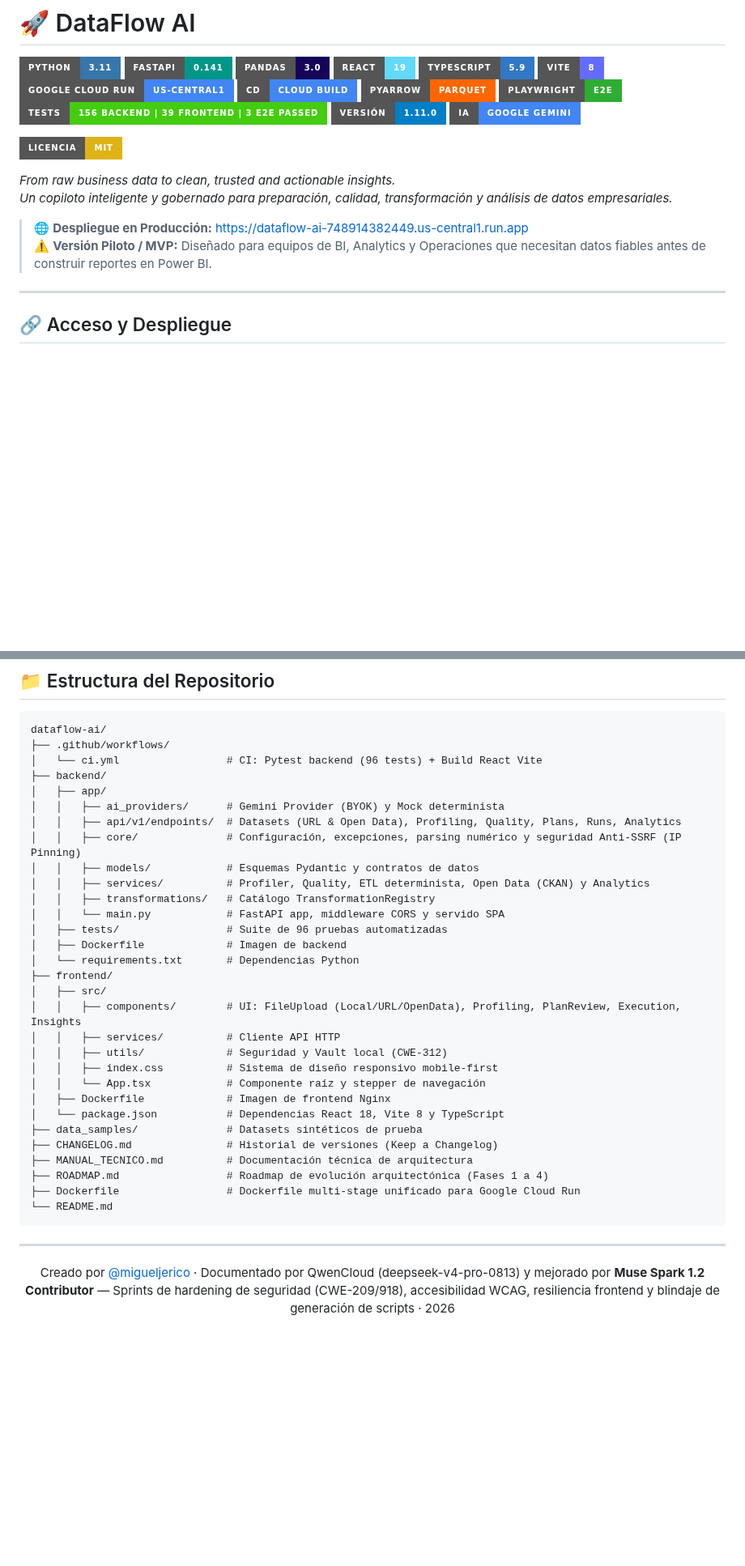
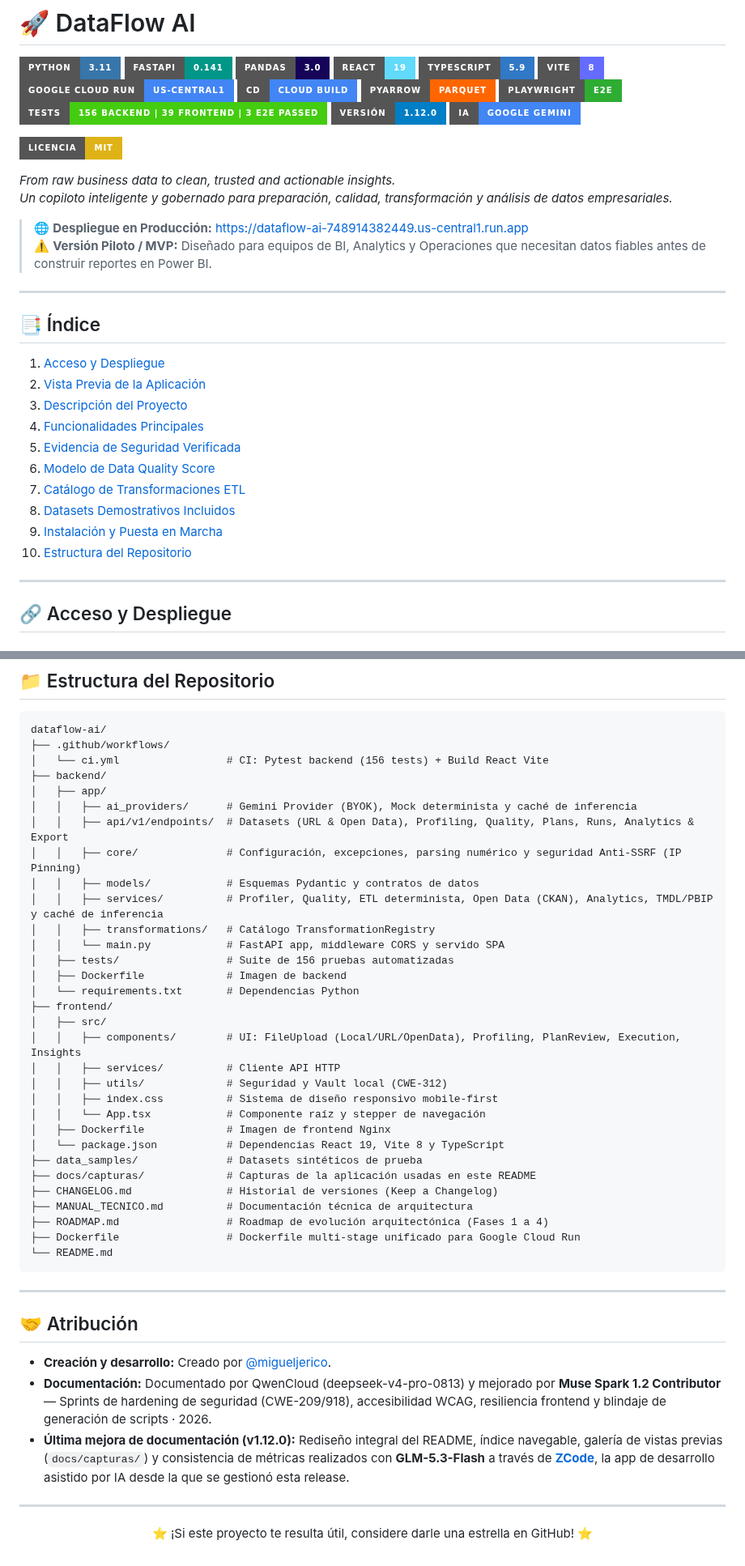
Before and after one commit to migueljerico/dataflow-ai, a Markdown page: README.md, 2 parts joined by grey strips. Shown at 81% size. Drawn GitHub-style; badges without logos; blank space fills up the shorter version.

````diff
--- a/README.md
+++ b/README.md
@@ -11,7 +11,7 @@
 ![PyArrow](https://img.shields.io/badge/PyArrow-Parquet-FF6600?style=for-the-badge&logo=apachearrow&logoColor=white)
 ![Playwright](https://img.shields.io/badge/Playwright-E2E-2EAD33?style=for-the-badge&logo=playwright&logoColor=white)
 ![Tests](https://img.shields.io/badge/Tests-156%20backend%20%7C%2039%20frontend%20%7C%203%20E2E%20passed-brightgreen?style=for-the-badge&logo=pytest&logoColor=white)
-![Versión](https://img.shields.io/badge/Versi%C3%B3n-1.11.0-blue?style=for-the-badge&logo=git&logoColor=white)
+![Versión](https://img.shields.io/badge/Versi%C3%B3n-1.12.0-blue?style=for-the-badge&logo=git&logoColor=white)
 ![Gemini](https://img.shields.io/badge/IA-Google%20Gemini-4285F4?style=for-the-badge&logo=googlegemini&logoColor=white)
 
 ![Licencia](https://img.shields.io/badge/Licencia-MIT-yellow?style=for-the-badge&logo=open-source-initiative&logoColor=white)
@@ -21,6 +21,21 @@
 
 > 🌐 **Despliegue en Producción:** [https://dataflow-ai-748914382449.us-central1.run.app](https://dataflow-ai-748914382449.us-central1.run.app)
 > ⚠️ **Versión Piloto / MVP:** Diseñado para equipos de BI, Analytics y Operaciones que necesitan datos fiables antes de construir reportes en Power BI.
+
+---
+
+## 📑 Índice
+
+1. [Acceso y Despliegue](#-acceso-y-despliegue)
+2. [Vista Previa de la Aplicación](#-vista-previa-de-la-aplicación)
+3. [Descripción del Proyecto](#-descripción-del-proyecto)
+4. [Funcionalidades Principales](#-funcionalidades-principales)
+5. [Evidencia de Seguridad Verificada](#%EF%B8%8F-evidencia-de-seguridad-verificada-penetration-testing-en-producción)
+6. [Modelo de Data Quality Score](#-modelo-de-data-quality-score)
+7. [Catálogo de Transformaciones ETL](#%EF%B8%8F-catálogo-de-transformaciones-etl)
+8. [Datasets Demostrativos Incluidos](#-datasets-demostrativos-incluidos)
+9. [Instalación y Puesta en Marcha](#%EF%B8%8F-instalación-y-puesta-en-marcha)
+10. [Estructura del Repositorio](#-estructura-del-repositorio)
 
 ---
 
@@ -248,17 +306,17 @@ docker compose up --build
 ```text
 dataflow-ai/
 ├── .github/workflows/
-│   └── ci.yml                 # CI: Pytest backend (96 tests) + Build React Vite
+│   └── ci.yml                 # CI: Pytest backend (156 tests) + Build React Vite
 ├── backend/
 │   ├── app/
-│   │   ├── ai_providers/      # Gemini Provider (BYOK) y Mock determinista
-│   │   ├── api/v1/endpoints/  # Datasets (URL & Open Data), Profiling, Quality, Plans, Runs, Analytics
+│   │   ├── ai_providers/      # Gemini Provider (BYOK), Mock determinista y caché de inferencia
+│   │   ├── api/v1/endpoints/  # Datasets (URL & Open Data), Profiling, Quality, Plans, Runs, Analytics & Export
 │   │   ├── core/              # Configuración, excepciones, parsing numérico y seguridad Anti-SSRF (IP Pinning)
 │   │   ├── models/            # Esquemas Pydantic y contratos de datos
-│   │   ├── services/          # Profiler, Quality, ETL determinista, Open Data (CKAN) y Analytics
+│   │   ├── services/          # Profiler, Quality, ETL determinista, Open Data (CKAN), Analytics, TMDL/PBIP y caché de inferencia
 │   │   ├── transformations/   # Catálogo TransformationRegistry
 │   │   └── main.py            # FastAPI app, middleware CORS y servido SPA
-│   ├── tests/                 # Suite de 96 pruebas automatizadas
+│   ├── tests/                 # Suite de 156 pruebas automatizadas
 │   ├── Dockerfile             # Imagen de backend
 │   └── requirements.txt       # Dependencias Python
 ├── frontend/
@@ -269,8 +327,9 @@ dataflow-ai/
 │   │   ├── index.css          # Sistema de diseño responsivo mobile-first
 │   │   └── App.tsx            # Componente raíz y stepper de navegación
 │   ├── Dockerfile             # Imagen de frontend Nginx
-│   └── package.json           # Dependencias React 18, Vite 8 y TypeScript
+│   └── package.json           # Dependencias React 19, Vite 8 y TypeScript
 ├── data_samples/              # Datasets sintéticos de prueba
+├── docs/capturas/             # Capturas de la aplicación usadas en este README
 ├── CHANGELOG.md               # Historial de versiones (Keep a Changelog)
 ├── MANUAL_TECNICO.md          # Documentación técnica de arquitectura
 ├── ROADMAP.md                 # Roadmap de evolución arquitectónica (Fases 1 a 4)
@@ -280,6 +339,14 @@ dataflow-ai/
 
 ---
 
+## 🤝 Atribución
+
+- **Creación y desarrollo:** Creado por [@migueljerico](https://github.com/migueljerico).
+- **Documentación:** Documentado por QwenCloud (deepseek-v4-pro-0813) y mejorado por **Muse Spark 1.2 Contributor** — Sprints de hardening de seguridad (CWE-209/918), accesibilidad WCAG, resiliencia frontend y blindaje de generación de scripts · 2026.
+- **Última mejora de documentación (v1.12.0):** Rediseño integral del README, índice navegable, galería de vistas previas (`docs/capturas/`) y consistencia de métricas realizados con **GLM-5.3-Flash** a través de **[ZCode](https://z.ai)**, la app de desarrollo asistido por IA desde la que se gestionó esta release.
+
+---
+
 <p align="center">
-  Creado por <a href="https://github.com/migueljerico">@migueljerico</a> · Documentado por QwenCloud (deepseek-v4-pro-0813) y mejorado por <strong>Muse Spark 1.2 Contributor</strong> — Sprints de hardening de seguridad (CWE-209/918), accesibilidad WCAG, resiliencia frontend y blindaje de generación de scripts · 2026
+  ⭐ ¡Si este proyecto te resulta útil, considere darle una estrella en GitHub! ⭐
 </p>
````
Also changed, not shown: other parts of README.md (+49 -6 lines), CHANGELOG.md (+22 -0 lines), MANUAL_TECNICO.md (+1 -1 lines), docs/capturas/captura_dataflow_ai_auditoria.png (added), docs/capturas/captura_dataflow_ai_clusters.png (added), docs/capturas/captura_dataflow_ai_plan.png (added), docs/capturas/captura_dataflow_ai_powerbi.png (added), docs/capturas/captura_dataflow_ai_subida.png (added), docs/capturas/captura_dataflow_ai_transformacion.png (added), 2 other files.
